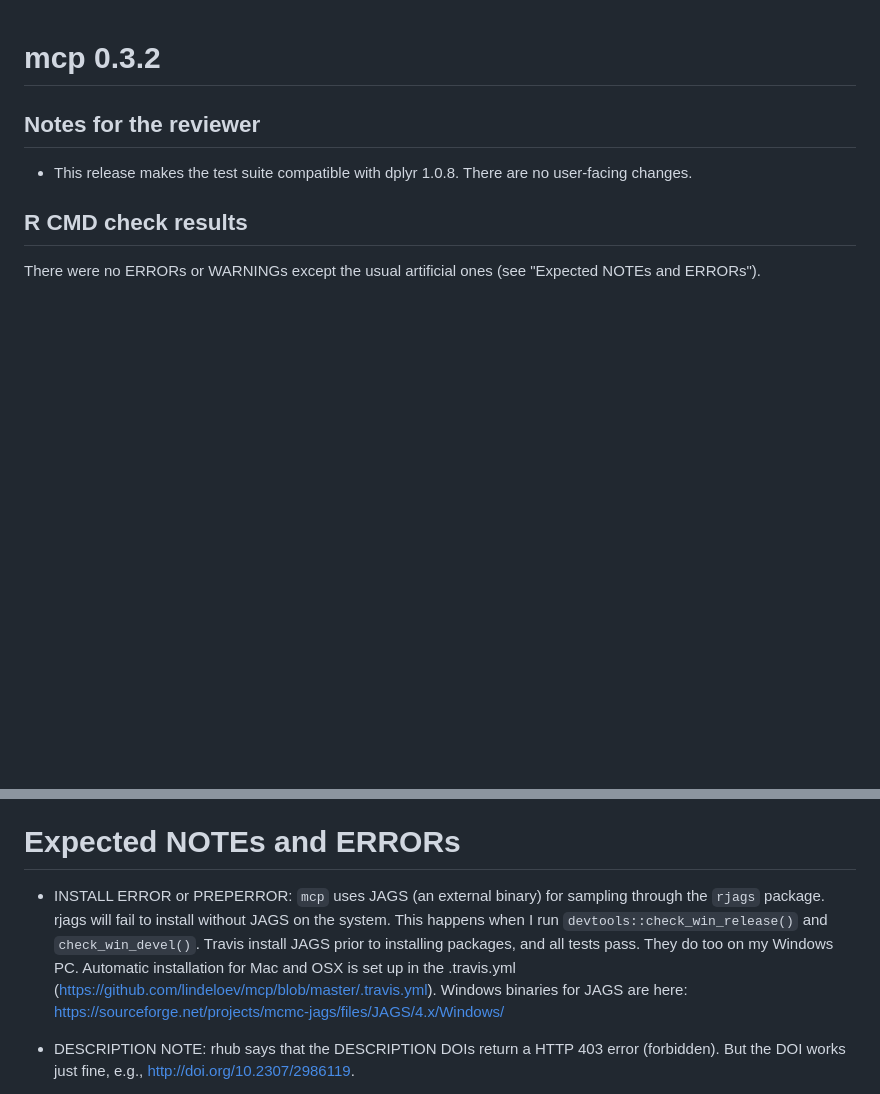
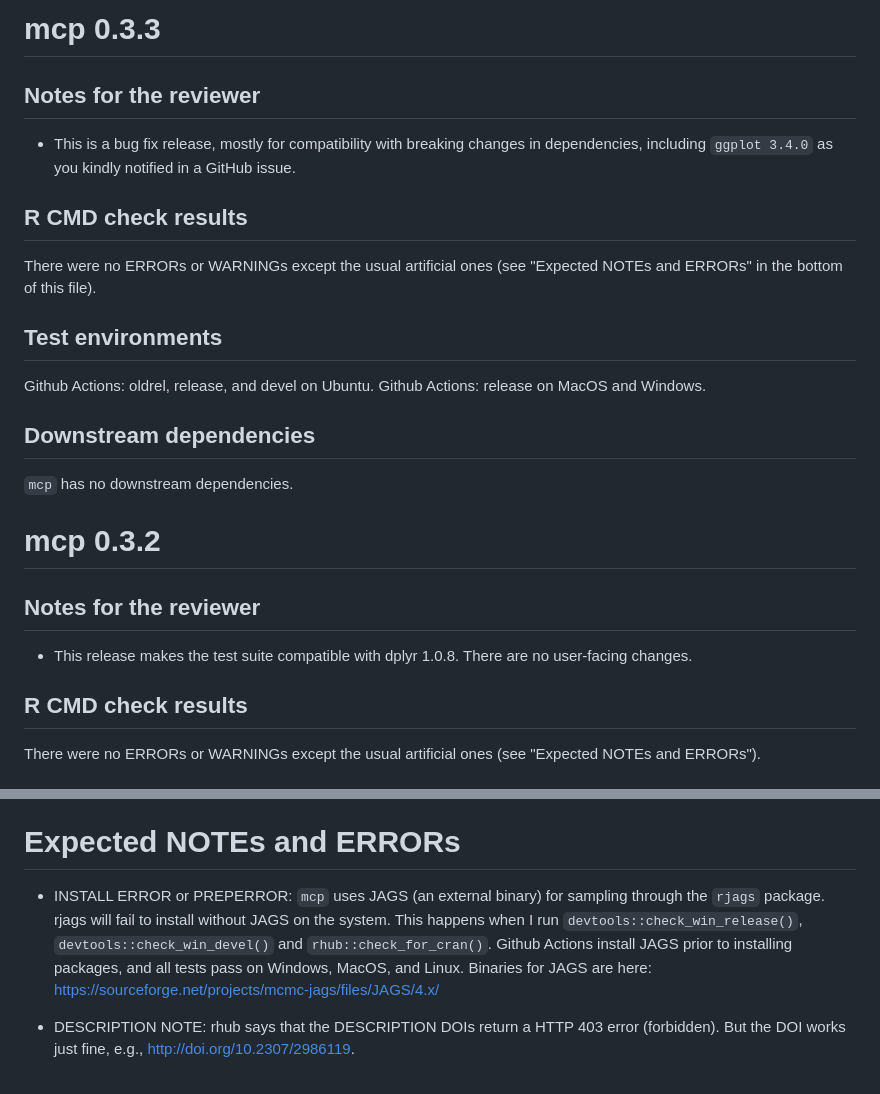
Before and after one commit to lindeloev/mcp, a Markdown page: cran-comments.md, 2 parts joined by grey strips. Drawn GitHub-style; blank space fills up the shorter version.

Commit message:
Prep CRAN submission: NEWS and cran-comments

```diff
--- a/cran-comments.md
+++ b/cran-comments.md
@@ -1,3 +1,24 @@
+# mcp 0.3.3
+
+## Notes for the reviewer
+
+ * This is a bug fix release, mostly for compatibility with breaking changes in
+   dependencies, including `ggplot 3.4.0` as you kindly notified in a GitHub
+   issue.
+
+## R CMD check results
+There were no ERRORs or WARNINGs except the usual artificial ones (see "Expected
+NOTEs and ERRORs" in the bottom of this file).
+
+## Test environments
+Github Actions: oldrel, release, and devel on Ubuntu.
+Github Actions: release on MacOS and Windows.
+
+## Downstream dependencies
+`mcp` has no downstream dependencies.
+
+
+
 # mcp 0.3.2
 
 ## Notes for the reviewer
@@ -117,7 +138,7 @@ This is the first submission so there are no downstream dependencies.
 
 # Expected NOTEs and ERRORs
 
-* INSTALL ERROR or PREPERROR: `mcp` uses JAGS (an external binary) for sampling through the `rjags` package. rjags will fail to install without JAGS on the system. This happens when I run `devtools::check_win_release()` and `check_win_devel()`. Travis install JAGS prior to installing packages, and all tests pass. They do too on my Windows PC. Automatic installation for Mac and OSX is set up in the .travis.yml (https://github.com/lindeloev/mcp/blob/master/.travis.yml). Windows binaries for JAGS are here: https://sourceforge.net/projects/mcmc-jags/files/JAGS/4.x/Windows/
+* INSTALL ERROR or PREPERROR: `mcp` uses JAGS (an external binary) for sampling through the `rjags` package. rjags will fail to install without JAGS on the system. This happens when I run `devtools::check_win_release()`, `devtools::check_win_devel()` and `rhub::check_for_cran()`. Github Actions install JAGS prior to installing packages, and all tests pass on Windows, MacOS, and Linux. Binaries for JAGS are here: https://sourceforge.net/projects/mcmc-jags/files/JAGS/4.x/
 
 * DESCRIPTION NOTE: rhub says that the DESCRIPTION DOIs return a HTTP 403 error (forbidden). But the DOI works just fine, e.g., http://doi.org/10.2307/2986119.
 
```
Also changed, not shown: NEWS.md (+13 -0 lines).
